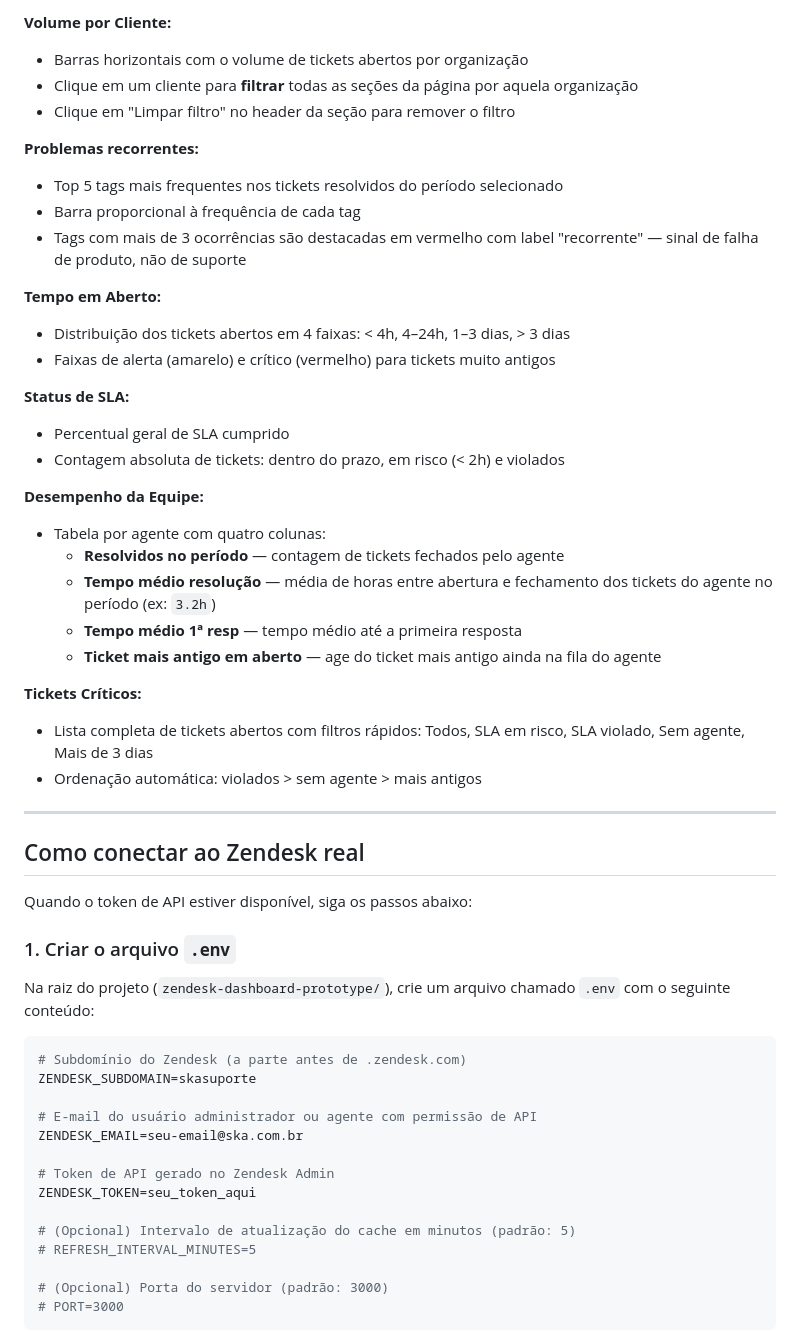
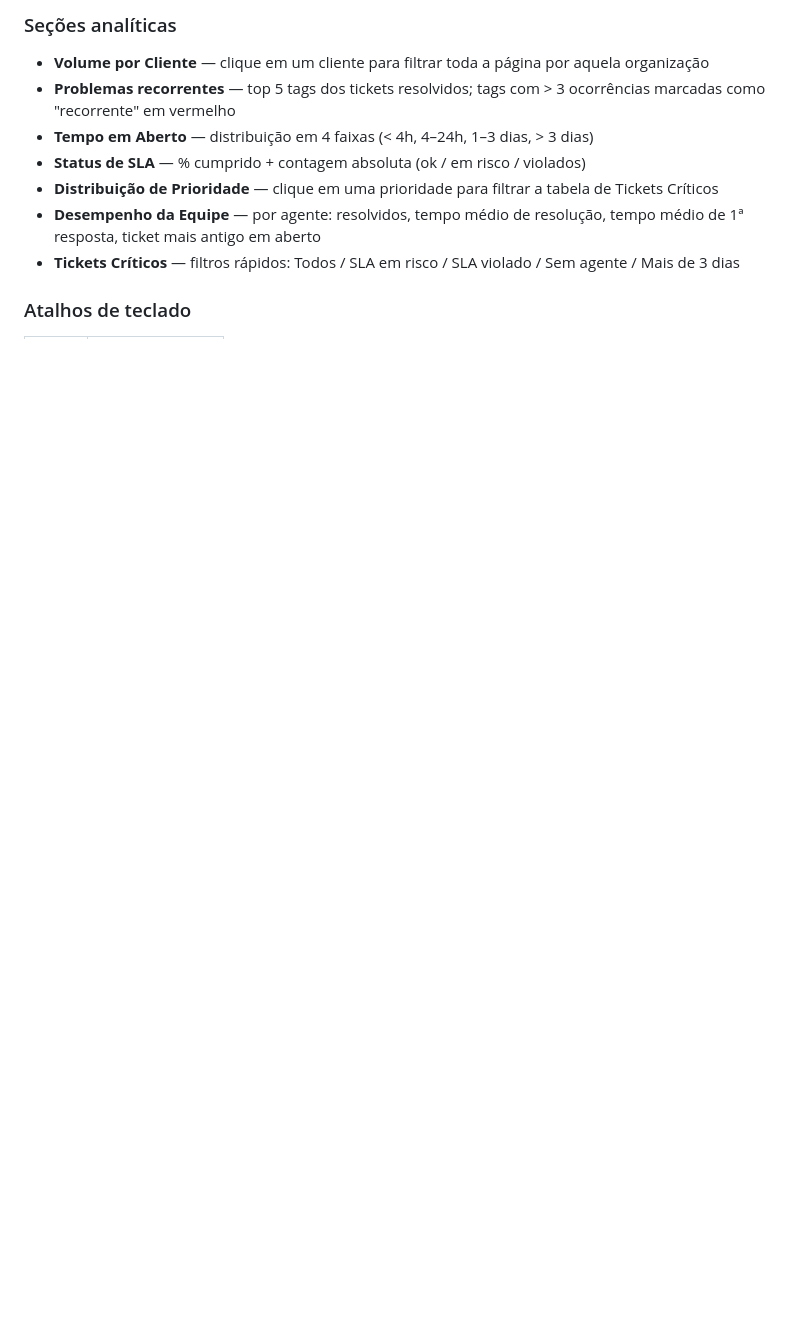
Before and after one commit to AlmeidaLadson/zendesk-dashboard-prototype, a Markdown page: README.md, the part around one of its changes. Drawn GitHub-style; blank space fills up the shorter version.

````diff
--- a/README.md
+++ b/README.md
@@ -146,57 +158,13 @@ Destinada a **supervisores e gestores** que precisam de uma visão analítica da
 
-**Volume por Cliente:**
-- Barras horizontais com o volume de tickets abertos por organização
-- Clique em um cliente para **filtrar** todas as seções da página por aquela organização
-- Clique em "Limpar filtro" no header da seção para remover o filtro
+### Seções analíticas
 
-**Problemas recorrentes:**
-- Top 5 tags mais frequentes nos tickets resolvidos do período selecionado
-- Barra proporcional à frequência de cada tag
-- Tags com mais de 3 ocorrências são destacadas em vermelho com label "recorrente" — sinal de falha de produto, não de suporte
+- **Volume por Cliente** — clique em um cliente para filtrar toda a página por aquela organização
+- **Problemas recorrentes** — top 5 tags dos tickets resolvidos; tags com > 3 ocorrências marcadas como "recorrente" em vermelho
+- **Tempo em Aberto** — distribuição em 4 faixas (< 4h, 4–24h, 1–3 dias, > 3 dias)
+- **Status de SLA** — % cumprido + contagem absoluta (ok / em risco / violados)
+- **Distribuição de Prioridade** — clique em uma prioridade para filtrar a tabela de Tickets Críticos
+- **Desempenho da Equipe** — por agente: resolvidos, tempo médio de resolução, tempo médio de 1ª resposta, ticket mais antigo em aberto
+- **Tickets Críticos** — filtros rápidos: Todos / SLA em risco / SLA violado / Sem agente / Mais de 3 dias
 
-**Tempo em Aberto:**
-- Distribuição dos tickets abertos em 4 faixas: < 4h, 4–24h, 1–3 dias, > 3 dias
-- Faixas de alerta (amarelo) e crítico (vermelho) para tickets muito antigos
+### Atalhos de teclado
 
-**Status de SLA:**
-- Percentual geral de SLA cumprido
-- Contagem absoluta de tickets: dentro do prazo, em risco (< 2h) e violados
-
-**Desempenho da Equipe:**
-- Tabela por agente com quatro colunas:
-  - **Resolvidos no período** — contagem de tickets fechados pelo agente
-  - **Tempo médio resolução** — média de horas entre abertura e fechamento dos tickets do agente no período (ex: `3.2h`)
-  - **Tempo médio 1ª resp** — tempo médio até a primeira resposta
-  - **Ticket mais antigo em aberto** — age do ticket mais antigo ainda na fila do agente
-
-**Tickets Críticos:**
-- Lista completa de tickets abertos com filtros rápidos: Todos, SLA em risco, SLA violado, Sem agente, Mais de 3 dias
-- Ordenação automática: violados > sem agente > mais antigos
-
----
-
-## Como conectar ao Zendesk real
-
-Quando o token de API estiver disponível, siga os passos abaixo:
-
-### 1. Criar o arquivo `.env`
-
-Na raiz do projeto (`zendesk-dashboard-prototype/`), crie um arquivo chamado `.env` com o seguinte conteúdo:
-
-```env
-# Subdomínio do Zendesk (a parte antes de .zendesk.com)
-ZENDESK_SUBDOMAIN=skasuporte
-
-# E-mail do usuário administrador ou agente com permissão de API
-ZENDESK_EMAIL=seu-email@ska.com.br
-
-# Token de API gerado no Zendesk Admin
-ZENDESK_TOKEN=seu_token_aqui
-
-# (Opcional) Intervalo de atualização do cache em minutos (padrão: 5)
-# REFRESH_INTERVAL_MINUTES=5
-
-# (Opcional) Porta do servidor (padrão: 3000)
-# PORT=3000
-```
-
````
Also changed, not shown: other parts of README.md (+139 -155 lines).
